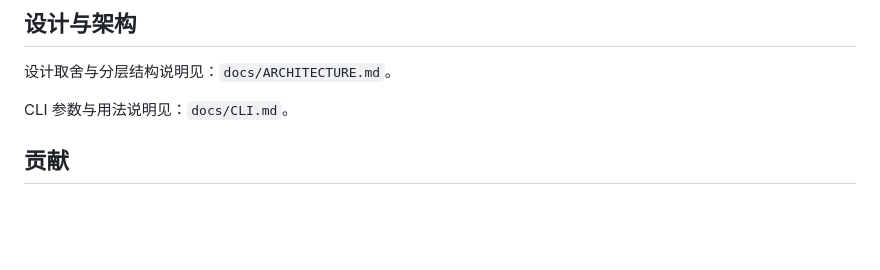
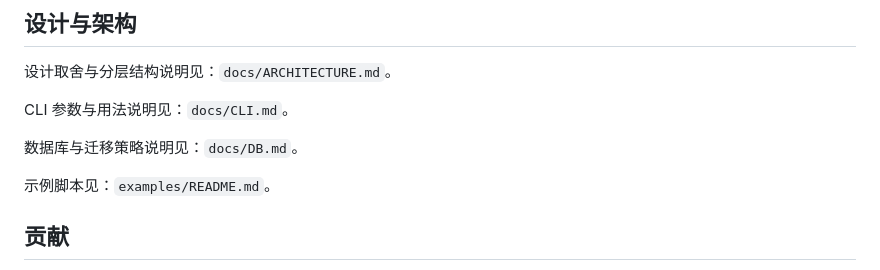
Before and after one commit to TUR1412/HotelManager, a Markdown page: README.md, the part around the change. Drawn GitHub-style; blank space fills up the shorter version.

```diff
--- a/README.md
+++ b/README.md
@@ -288,6 +288,10 @@ bash ./scripts/check.sh
 
 CLI 参数与用法说明见：`docs/CLI.md`。
 
+数据库与迁移策略说明见：`docs/DB.md`。
+
+示例脚本见：`examples/README.md`。
+
 ## 贡献
 
 - 开发约定见：`CONTRIBUTING.md`
```
Also changed, not shown: docs/DB.md (added, +65 -0 lines).
